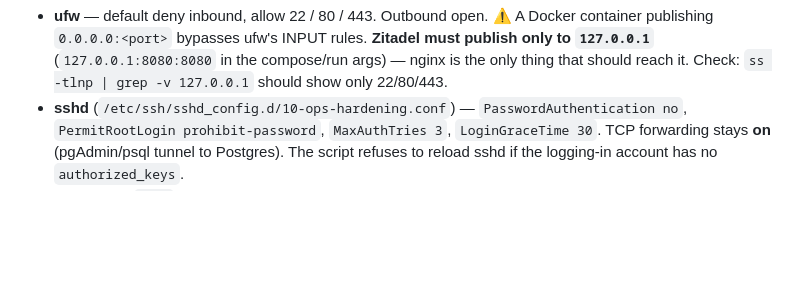
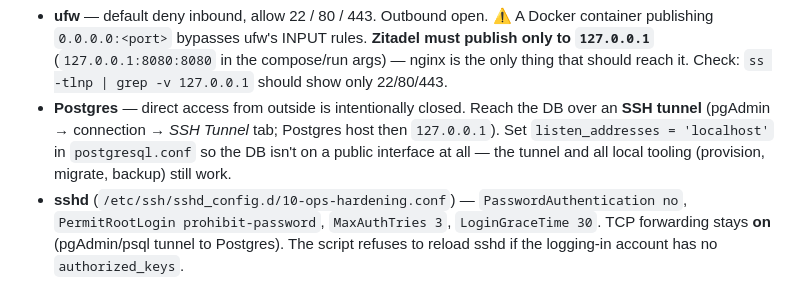
Before and after one commit to alexaumol/Ops, a Markdown page: docs/security-baseline.md, the part around the change. GitHub-like rendering; blank space fills up the shorter version.

Commit message:
0H: document SSH-tunnel-only DB access
The operator will reach Postgres via SSH tunnel rather than whitelist an IP
in ufw. Note that + listen_addresses='localhost' in the security baseline.

Co-Authored-By: Claude Sonnet 5 <noreply@anthropic.com>

```diff
--- a/docs/security-baseline.md
+++ b/docs/security-baseline.md
@@ -34,6 +34,11 @@ What it sets:
   rules. **Zitadel must publish only to `127.0.0.1`** (`127.0.0.1:8080:8080`
   in the compose/run args) — nginx is the only thing that should reach it.
   Check: `ss -tlnp | grep -v 127.0.0.1` should show only 22/80/443.
+- **Postgres** — direct access from outside is intentionally closed. Reach the
+  DB over an **SSH tunnel** (pgAdmin → connection → *SSH Tunnel* tab; Postgres
+  host then `127.0.0.1`). Set `listen_addresses = 'localhost'` in
+  `postgresql.conf` so the DB isn't on a public interface at all — the tunnel
+  and all local tooling (provision, migrate, backup) still work.
 - **sshd** (`/etc/ssh/sshd_config.d/10-ops-hardening.conf`) — `PasswordAuthentication no`,
   `PermitRootLogin prohibit-password`, `MaxAuthTries 3`, `LoginGraceTime 30`.
   TCP forwarding stays **on** (pgAdmin/psql tunnel to Postgres). The script
```
